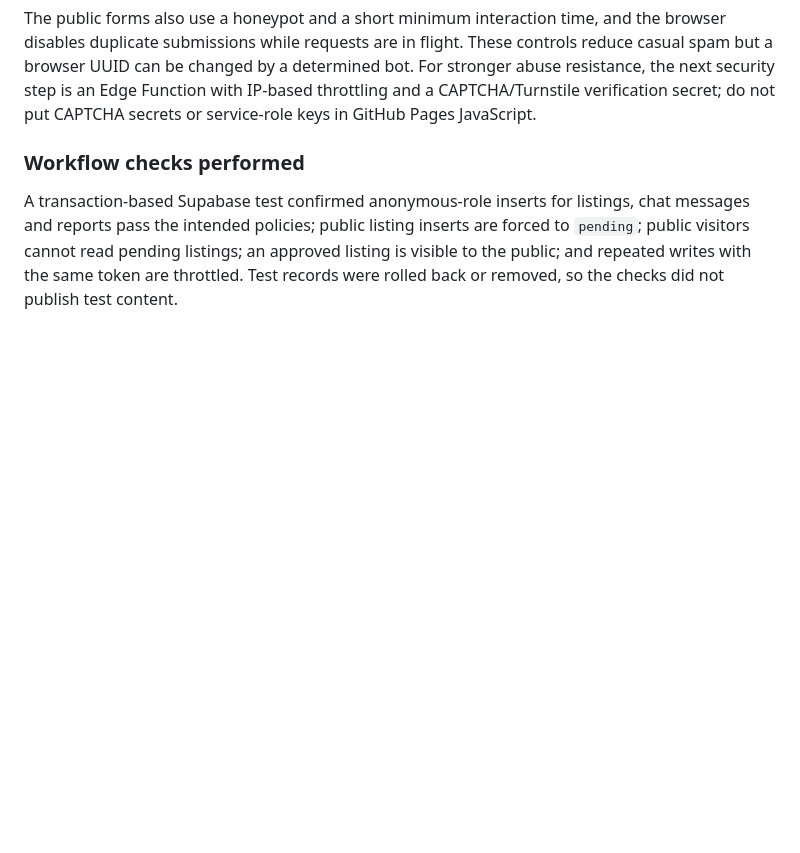
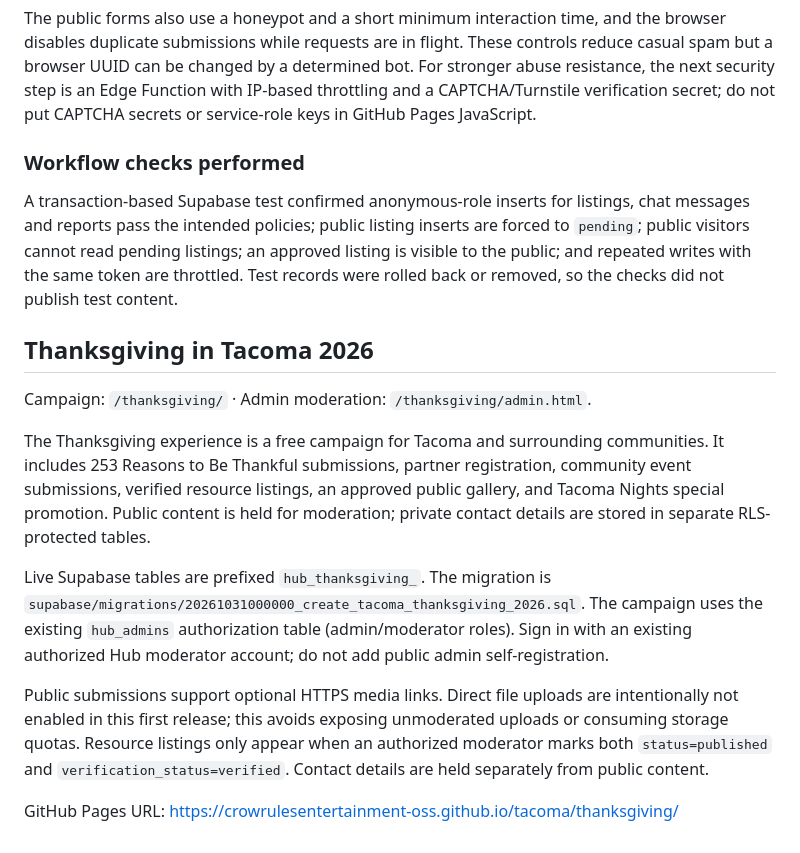
Before and after one commit to crowrulesentertainment-oss/tacoma, a Markdown page: README.md, the part around the change. Rendered like a GitHub page; blank space fills up the shorter version.

Commit message:
Wire Thanksgiving forms and add Hub navigation

```diff
--- a/README.md
+++ b/README.md
@@ -47,3 +47,15 @@ The public forms also use a honeypot and a short minimum interaction time, and t
 ### Workflow checks performed
 
 A transaction-based Supabase test confirmed anonymous-role inserts for listings, chat messages and reports pass the intended policies; public listing inserts are forced to `pending`; public visitors cannot read pending listings; an approved listing is visible to the public; and repeated writes with the same token are throttled. Test records were rolled back or removed, so the checks did not publish test content.
+
+
+## Thanksgiving in Tacoma 2026
+Campaign: `/thanksgiving/` · Admin moderation: `/thanksgiving/admin.html`.
+
+The Thanksgiving experience is a free campaign for Tacoma and surrounding communities. It includes 253 Reasons to Be Thankful submissions, partner registration, community event submissions, verified resource listings, an approved public gallery, and Tacoma Nights special promotion. Public content is held for moderation; private contact details are stored in separate RLS-protected tables.
+
+Live Supabase tables are prefixed `hub_thanksgiving_`. The migration is `supabase/migrations/20261031000000_create_tacoma_thanksgiving_2026.sql`. The campaign uses the existing `hub_admins` authorization table (admin/moderator roles). Sign in with an existing authorized Hub moderator account; do not add public admin self-registration.
+
+Public submissions support optional HTTPS media links. Direct file uploads are intentionally not enabled in this first release; this avoids exposing unmoderated uploads or consuming storage quotas. Resource listings only appear when an authorized moderator marks both `status=published` and `verification_status=verified`. Contact details are held separately from public content.
+
+GitHub Pages URL: https://crowrulesentertainment-oss.github.io/tacoma/thanksgiving/
```
